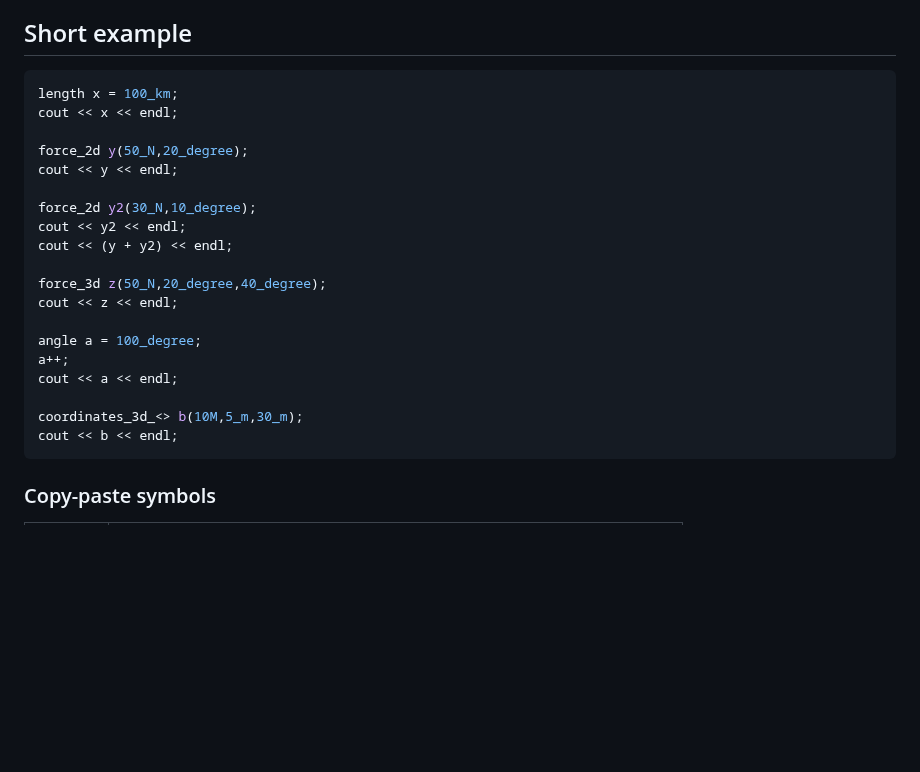
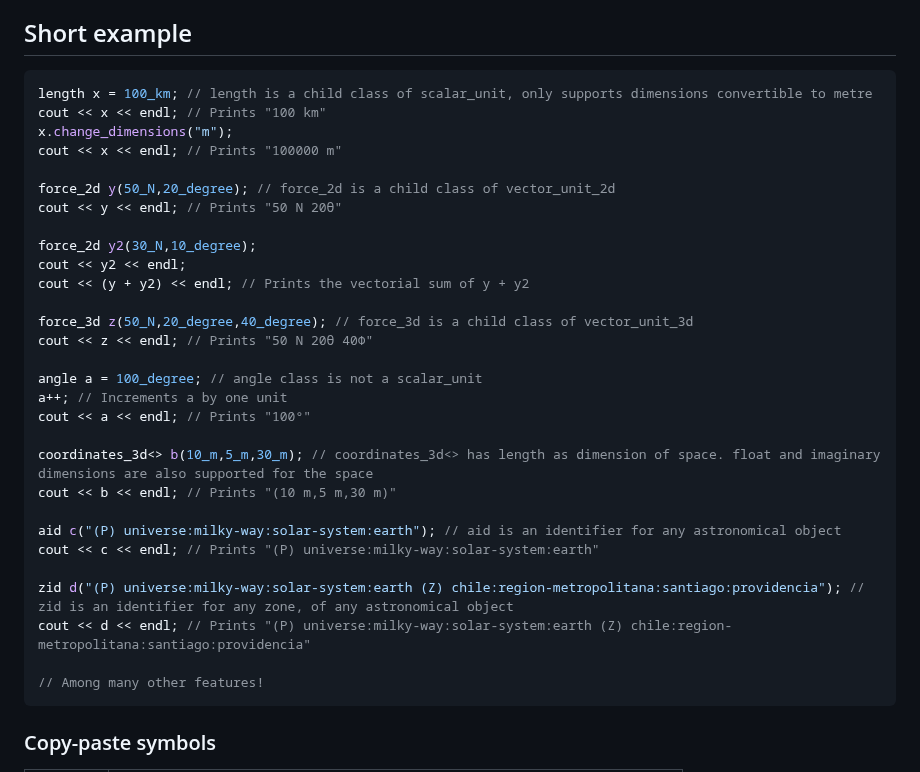
Before and after one commit to scifir/scifir-units, a Markdown page: README.md, the part around the change. Drawn GitHub-style; blank space fills up the shorter version.

Commit message:
Short example of the README.md file updated

````diff
--- a/README.md
+++ b/README.md
@@ -25,25 +25,35 @@ The **Scifir Foundation** is looking for **funding**, in order to do some digita
 ## Short example
 
 ```cpp
-length x = 100_km;
-cout << x << endl;
+length x = 100_km; // length is a child class of scalar_unit, only supports dimensions convertible to metre
+cout << x << endl; // Prints "100 km"
+x.change_dimensions("m");
+cout << x << endl; // Prints "100000 m"
 
-force_2d y(50_N,20_degree);
-cout << y << endl;
+force_2d y(50_N,20_degree); // force_2d is a child class of vector_unit_2d
+cout << y << endl; // Prints "50 N 20θ"
 
 force_2d y2(30_N,10_degree);
 cout << y2 << endl;
-cout << (y + y2) << endl;
+cout << (y + y2) << endl; // Prints the vectorial sum of y + y2
 
-force_3d z(50_N,20_degree,40_degree);
-cout << z << endl;
+force_3d z(50_N,20_degree,40_degree); // force_3d is a child class of vector_unit_3d
+cout << z << endl; // Prints "50 N 20θ 40Φ"
 
-angle a = 100_degree;
-a++;
-cout << a << endl;
+angle a = 100_degree; // angle class is not a scalar_unit
+a++; // Increments a by one unit
+cout << a << endl; // Prints "100°"
 
-coordinates_3d_<> b(10M,5_m,30_m);
-cout << b << endl;
+coordinates_3d<> b(10_m,5_m,30_m); // coordinates_3d<> has length as dimension of space. float and imaginary dimensions are also supported for the space
+cout << b << endl; // Prints "(10 m,5 m,30 m)"
+
+aid c("(P) universe:milky-way:solar-system:earth"); // aid is an identifier for any astronomical object
+cout << c << endl; // Prints "(P) universe:milky-way:solar-system:earth"
+
+zid d("(P) universe:milky-way:solar-system:earth (Z) chile:region-metropolitana:santiago:providencia"); // zid is an identifier for any zone, of any astronomical object
+cout << d << endl; // Prints "(P) universe:milky-way:solar-system:earth (Z) chile:region-metropolitana:santiago:providencia"
+
+// Among many other features!
 ```
 
 ### Copy-paste symbols
````
